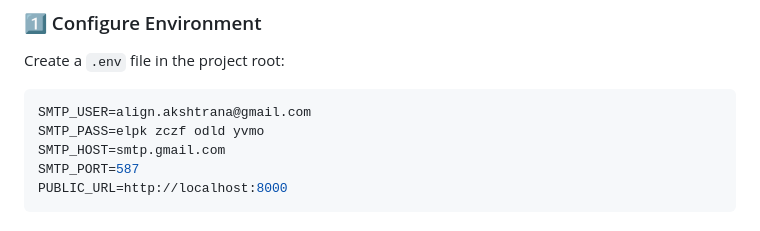
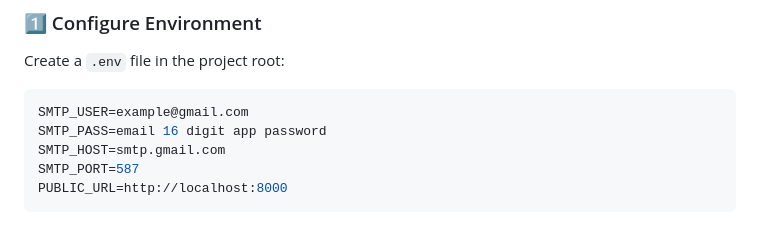
Before and after one commit to AkshtRana-prog/Phishing-Detector-, a Markdown page: README.md, the part around the change. GitHub-like rendering.

````diff
--- a/README.md
+++ b/README.md
@@ -80,8 +80,8 @@ Phishing-Detector-
 ### 1️⃣ Configure Environment
 Create a `.env` file in the project root:
 ```ini
-SMTP_USER=align.akshtrana@gmail.com
-SMTP_PASS=elpk zczf odld yvmo
+SMTP_USER=example@gmail.com
+SMTP_PASS=email 16 digit app password
 SMTP_HOST=smtp.gmail.com
 SMTP_PORT=587
 PUBLIC_URL=http://localhost:8000
````
